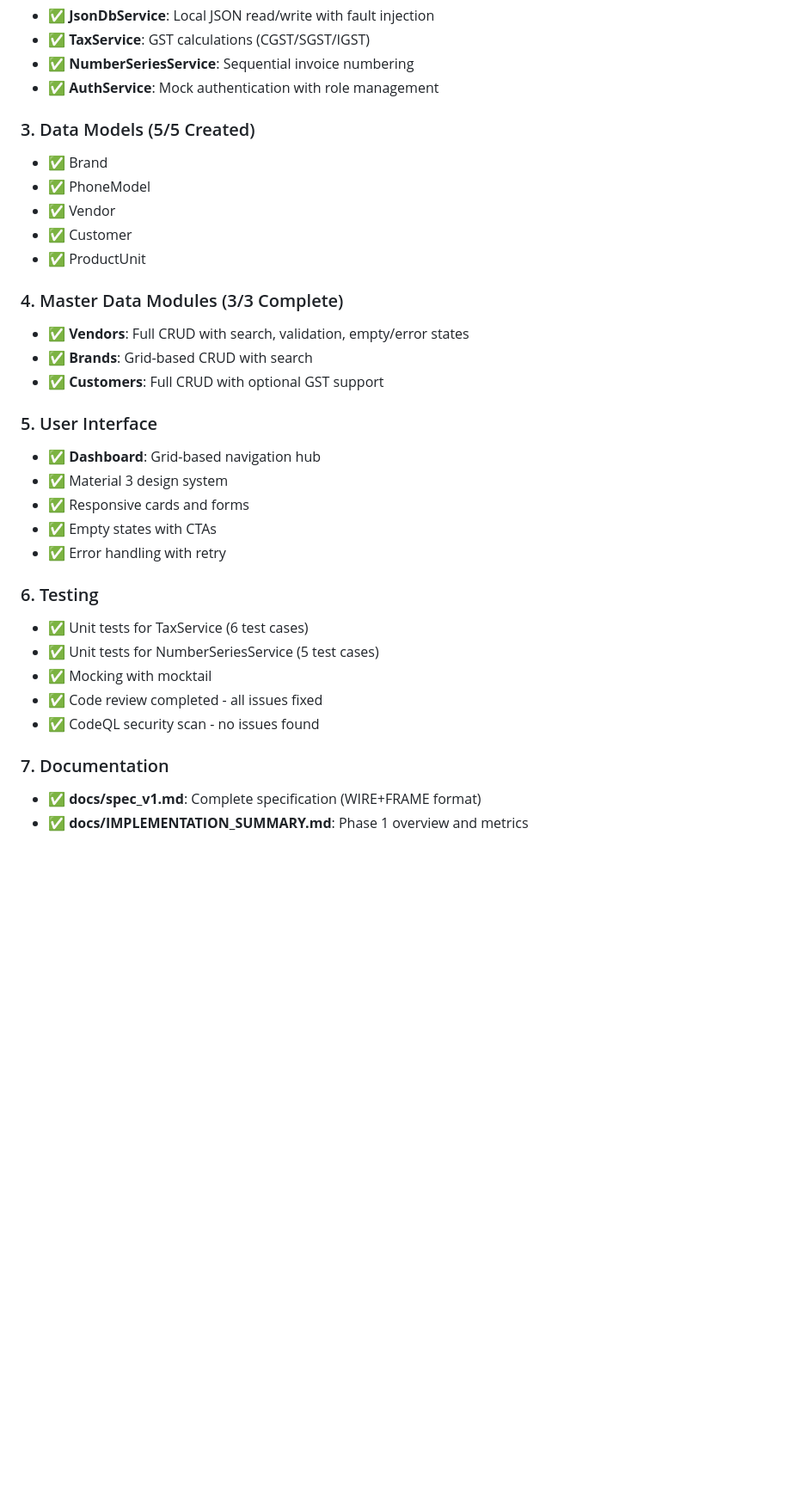
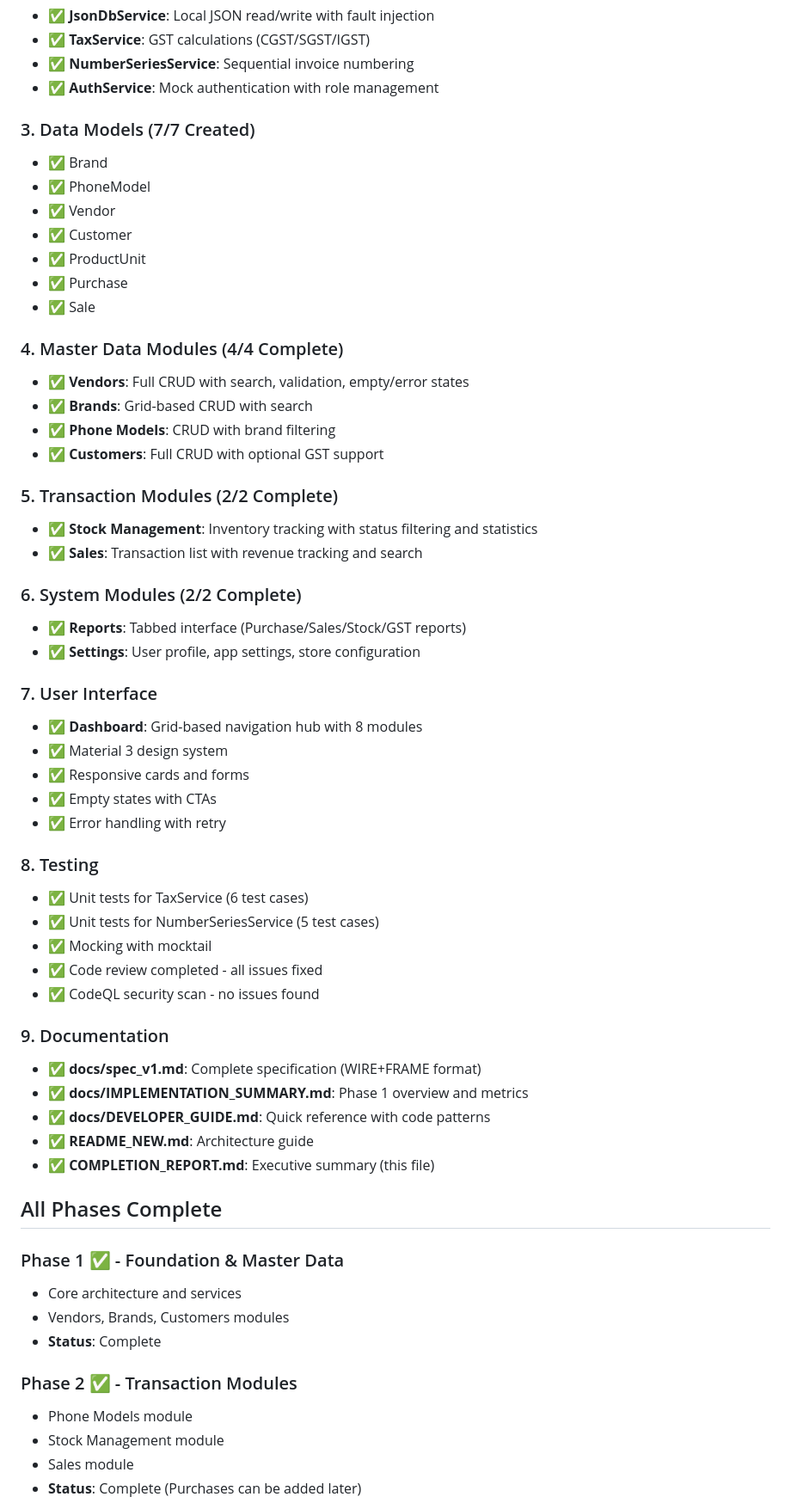
Before and after one commit to md-riaz/Flutter-getx-architechture-template, a Markdown page: COMPLETION_REPORT.md, the part around one of its changes. Shown at 86% size. Drawn GitHub-style; blank space fills up the shorter version.

```diff
--- a/COMPLETION_REPORT.md
+++ b/COMPLETION_REPORT.md
@@ -19,32 +19,60 @@ Successfully implemented **Phase 1** of the Mobile Store Flutter application wit
 - ✅ **NumberSeriesService**: Sequential invoice numbering
 - ✅ **AuthService**: Mock authentication with role management
 
-### 3. Data Models (5/5 Created)
+### 3. Data Models (7/7 Created)
 - ✅ Brand
 - ✅ PhoneModel
 - ✅ Vendor
 - ✅ Customer
 - ✅ ProductUnit
+- ✅ Purchase
+- ✅ Sale
 
-### 4. Master Data Modules (3/3 Complete)
+### 4. Master Data Modules (4/4 Complete)
 - ✅ **Vendors**: Full CRUD with search, validation, empty/error states
 - ✅ **Brands**: Grid-based CRUD with search
+- ✅ **Phone Models**: CRUD with brand filtering
 - ✅ **Customers**: Full CRUD with optional GST support
 
-### 5. User Interface
-- ✅ **Dashboard**: Grid-based navigation hub
+### 5. Transaction Modules (2/2 Complete)
+- ✅ **Stock Management**: Inventory tracking with status filtering and statistics
+- ✅ **Sales**: Transaction list with revenue tracking and search
+
+### 6. System Modules (2/2 Complete)
+- ✅ **Reports**: Tabbed interface (Purchase/Sales/Stock/GST reports)
+- ✅ **Settings**: User profile, app settings, store configuration
+
+### 7. User Interface
+- ✅ **Dashboard**: Grid-based navigation hub with 8 modules
 - ✅ Material 3 design system
 - ✅ Responsive cards and forms
 - ✅ Empty states with CTAs
 - ✅ Error handling with retry
 
-### 6. Testing
+### 8. Testing
 - ✅ Unit tests for TaxService (6 test cases)
 - ✅ Unit tests for NumberSeriesService (5 test cases)
 - ✅ Mocking with mocktail
 - ✅ Code review completed - all issues fixed
 - ✅ CodeQL security scan - no issues found
 
-### 7. Documentation
+### 9. Documentation
 - ✅ **docs/spec_v1.md**: Complete specification (WIRE+FRAME format)
 - ✅ **docs/IMPLEMENTATION_SUMMARY.md**: Phase 1 overview and metrics
+- ✅ **docs/DEVELOPER_GUIDE.md**: Quick reference with code patterns
+- ✅ **README_NEW.md**: Architecture guide
+- ✅ **COMPLETION_REPORT.md**: Executive summary (this file)
+
+## All Phases Complete
+
+### Phase 1 ✅ - Foundation & Master Data
+- Core architecture and services
+- Vendors, Brands, Customers modules
+- **Status**: Complete
+
+### Phase 2 ✅ - Transaction Modules
+- Phone Models module
+- Stock Management module
+- Sales module
+- **Status**: Complete (Purchases can be added later)
+
```
Also changed, not shown: other parts of COMPLETION_REPORT.md (+155 -2 lines), docs/ALL_PHASES_COMPLETE.md (added, +252 -0 lines).
